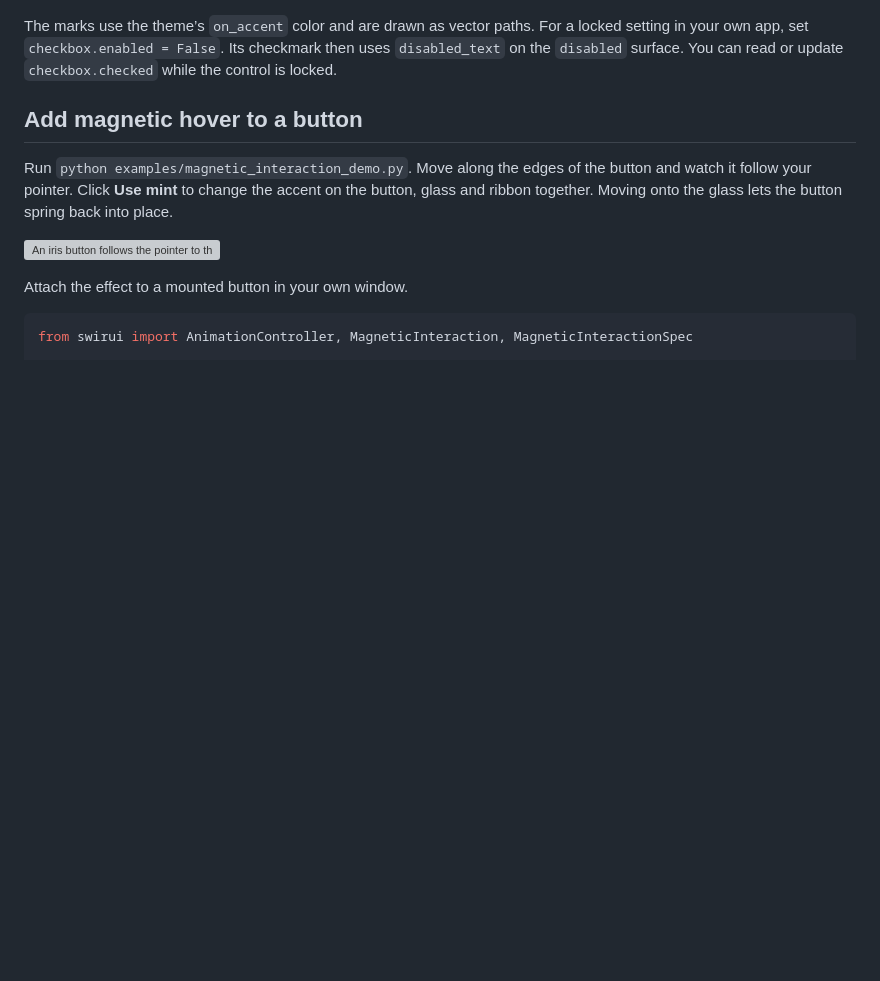
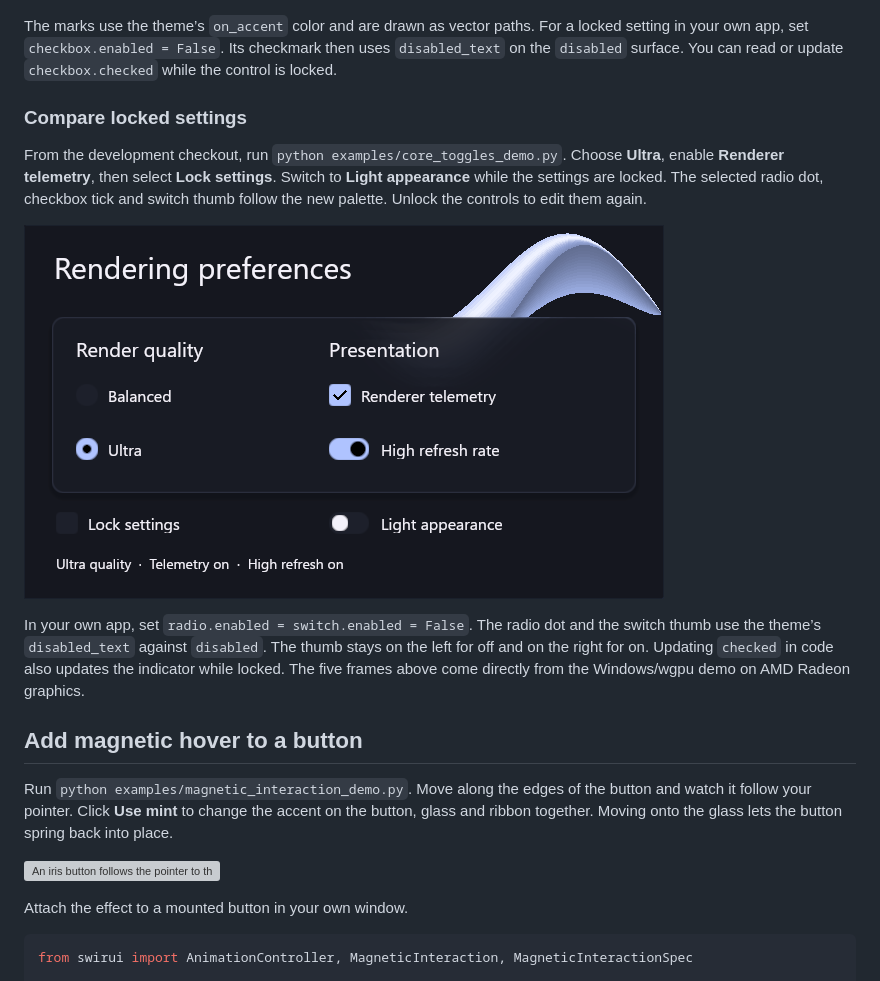
Before and after one commit to Swir/Swirui, a Markdown page: docs/development-0.2.md, the part around the change. GitHub-like rendering; pictures changed too: docs/screenshots/locked-toggle-palettes.png (added); blank space fills up the shorter version; grey boxes are pictures that could not be loaded.

```diff
--- a/docs/development-0.2.md
+++ b/docs/development-0.2.md
@@ -131,6 +131,22 @@ The marks use the theme’s `on_accent` color and are drawn as vector paths.
 For a locked setting in your own app, set `checkbox.enabled = False`. Its
 checkmark then uses `disabled_text` on the `disabled` surface. You can read
 or update `checkbox.checked` while the control is locked.
+
+### Compare locked settings
+
+From the development checkout, run `python examples/core_toggles_demo.py`.
+Choose **Ultra**, enable **Renderer telemetry**, then select **Lock settings**.
+Switch to **Light appearance** while the settings are locked. The selected
+radio dot, checkbox tick and switch thumb follow the new palette. Unlock
+the controls to edit them again.
+
+![Rendering preferences in dark and light appearances, showing a locked Ultra selection and a locked Balanced selection with high refresh off](screenshots/locked-toggle-palettes.png)
+
+In your own app, set `radio.enabled = switch.enabled = False`. The radio dot
+and the switch thumb use the theme’s `disabled_text` against `disabled`.
+The thumb stays on the left for off and on the right for on. Updating
+`checked` in code also updates the indicator while locked. The five frames
+above come directly from the Windows/wgpu demo on AMD Radeon graphics.
 
 ## Add magnetic hover to a button
 
```
Also changed, not shown: README.md (+4 -3 lines), 4 other files.
